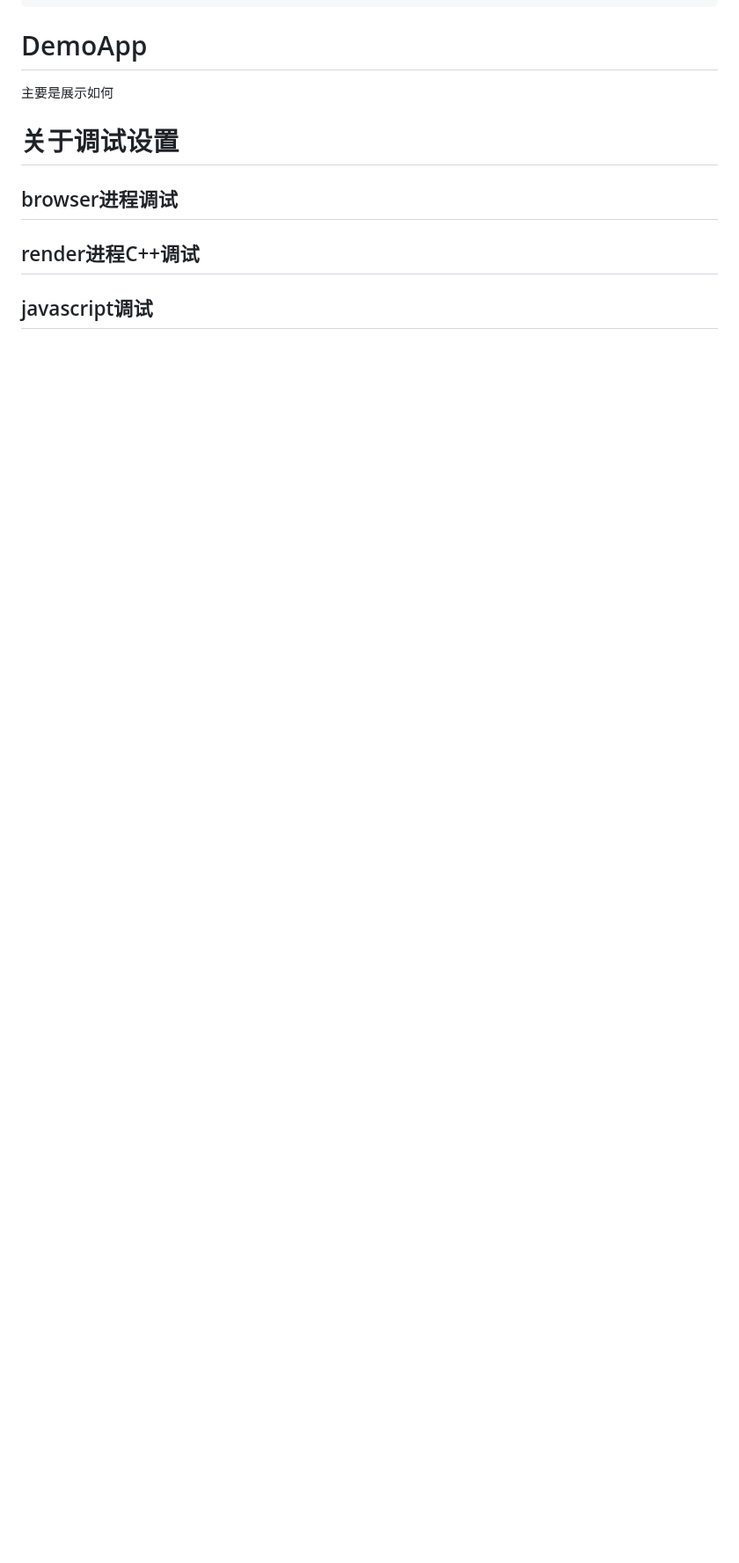
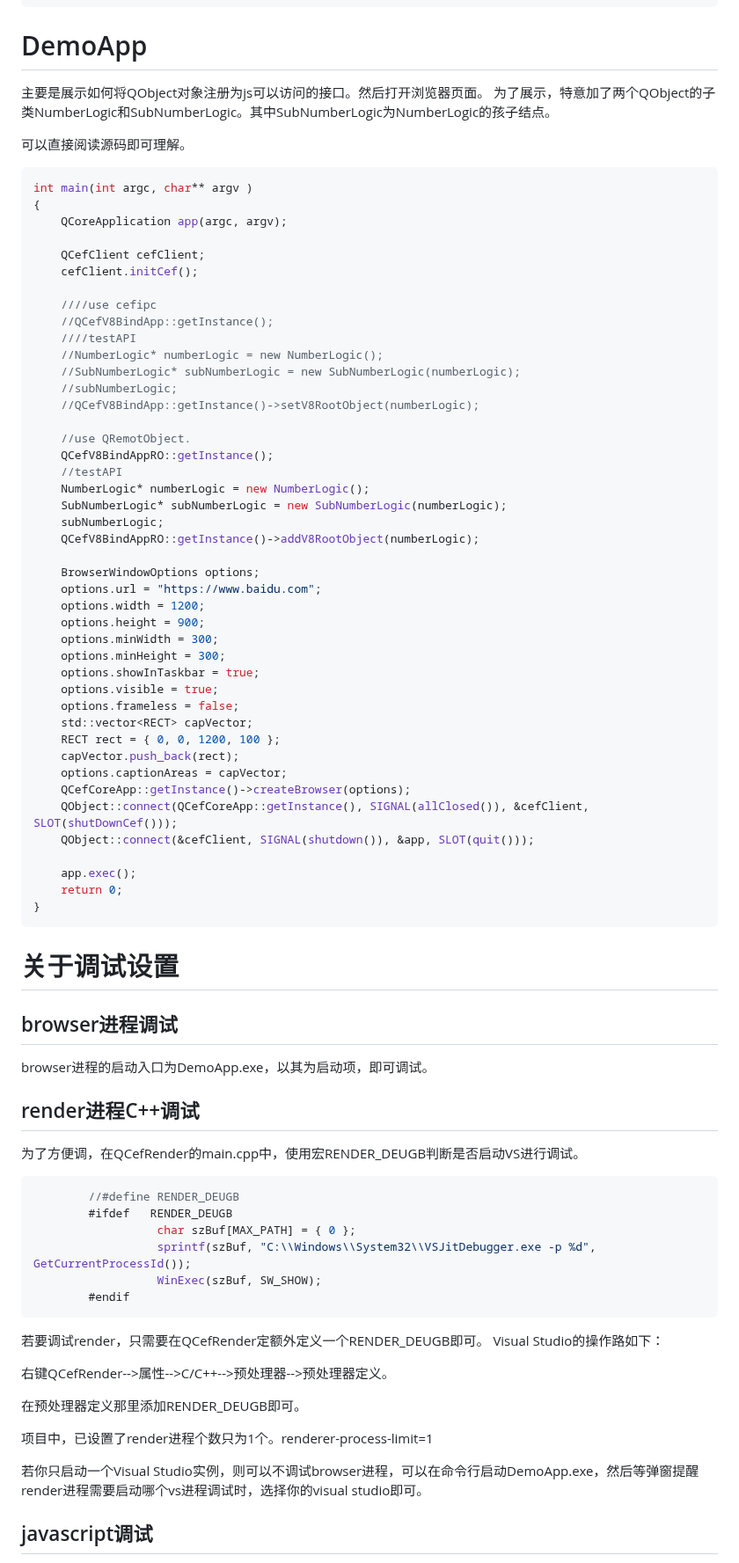
Before and after one commit to iherewaitfor/cefdemos, a Markdown page: CefQtJsApiDemo/README.md, the part around one of its changes. Shown at 88% size. Rendered like a GitHub page; blank space fills up the shorter version.

Commit message:
udpate CefQtJsApiDemo/README.md

````diff
--- a/CefQtJsApiDemo/README.md
+++ b/CefQtJsApiDemo/README.md
@@ -1449,8 +1449,80 @@ void QCefV8SignalManager::dispatchReplicaSignaToJs(const cefv8bind_protcool::Dis
 ```
 
 # DemoApp
-主要是展示如何
+主要是展示如何将QObject对象注册为js可以访问的接口。然后打开浏览器页面。
+为了展示，特意加了两个QObject的子类NumberLogic和SubNumberLogic。其中SubNumberLogic为NumberLogic的孩子结点。
+
+可以直接阅读源码即可理解。
+
+```C++
+int main(int argc, char** argv )
+{
+    QCoreApplication app(argc, argv);
+
+    QCefClient cefClient;
+    cefClient.initCef();
+
+    ////use cefipc
+    //QCefV8BindApp::getInstance();
+    ////testAPI
+    //NumberLogic* numberLogic = new NumberLogic();
+    //SubNumberLogic* subNumberLogic = new SubNumberLogic(numberLogic);
+    //subNumberLogic;
+    //QCefV8BindApp::getInstance()->setV8RootObject(numberLogic);
+
+    //use QRemotObject.
+    QCefV8BindAppRO::getInstance();
+    //testAPI
+    NumberLogic* numberLogic = new NumberLogic();
+    SubNumberLogic* subNumberLogic = new SubNumberLogic(numberLogic);
+    subNumberLogic;
+    QCefV8BindAppRO::getInstance()->addV8RootObject(numberLogic);
+
+    BrowserWindowOptions options;
+    options.url = "https://www.baidu.com";
+    options.width = 1200;
+    options.height = 900;
+    options.minWidth = 300;
+    options.minHeight = 300;
+    options.showInTaskbar = true;
+    options.visible = true;
+    options.frameless = false;
+    std::vector<RECT> capVector;
+    RECT rect = { 0, 0, 1200, 100 };
+    capVector.push_back(rect);
+    options.captionAreas = capVector;
+    QCefCoreApp::getInstance()->createBrowser(options);
+    QObject::connect(QCefCoreApp::getInstance(), SIGNAL(allClosed()), &cefClient, SLOT(shutDownCef()));
+    QObject::connect(&cefClient, SIGNAL(shutdown()), &app, SLOT(quit()));
+
+    app.exec();
+    return 0;
+}
+```
+
 # 关于调试设置
 ## browser进程调试
+browser进程的启动入口为DemoApp.exe，以其为启动项，即可调试。
 ## render进程C++调试
+为了方便调，在QCefRender的main.cpp中，使用宏RENDER_DEUGB判断是否启动VS进行调试。
+```C++
+        //#define RENDER_DEUGB
+        #ifdef   RENDER_DEUGB
+                  char szBuf[MAX_PATH] = { 0 };
+                  sprintf(szBuf, "C:\\Windows\\System32\\VSJitDebugger.exe -p %d", GetCurrentProcessId());
+                  WinExec(szBuf, SW_SHOW);
+        #endif
+```
+
+若要调试render，只需要在QCefRender定额外定义一个RENDER_DEUGB即可。
+Visual Studio的操作路如下：
+
+右键QCefRender-->属性-->C/C++-->预处理器-->预处理器定义。
+
+在预处理器定义那里添加RENDER_DEUGB即可。
+
+项目中，已设置了render进程个数只为1个。renderer-process-limit=1
+
+若你只启动一个Visual Studio实例，则可以不调试browser进程，可以在命令行启动DemoApp.exe，然后等弹窗提醒render进程需要启动哪个vs进程调试时，选择你的visual studio即可。
+
 ## javascript调试
````
Also changed, not shown: other parts of CefQtJsApiDemo/README.md (+35 -0 lines).
